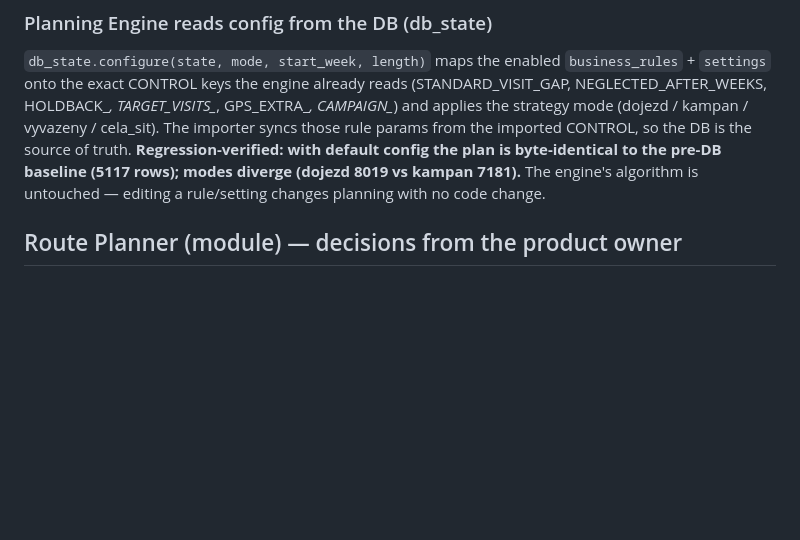
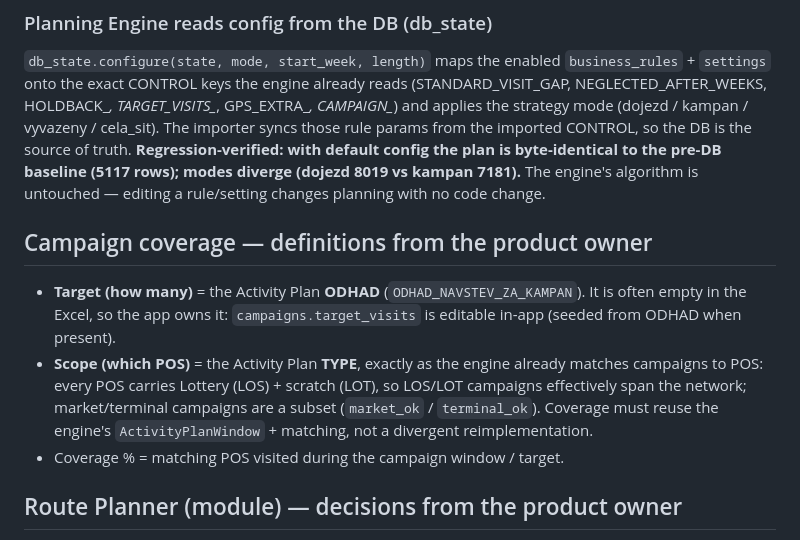
Before and after one commit to pavelhroch1-web/Excel-optimalizer, a Markdown page: docs/DESKTOP_ARCHITECTURE.md, the part around the change. Rendered like a GitHub page; blank space fills up the shorter version.

Commit message:
Record campaign coverage definitions (target=ODHAD, scope=activity-plan TYPE)
Product owner: campaign target = ODHAD (editable in-app; empty in Excel),
scope = Activity Plan TYPE like the engine already matches (LOS/LOT span the
network since every POS has lottery+scratch; market/terminal = subset via
market_ok/terminal_ok). Coverage = matching POS visited in window / target.
Documented + tracked as a task to implement reusing the engine's matching.

Co-Authored-By: Claude Opus 4.8 <noreply@anthropic.com>
Claude-Session: https://claude.ai/code/session_01DFiXn6cRe7Ug75ACg9aNiR

```diff
--- a/docs/DESKTOP_ARCHITECTURE.md
+++ b/docs/DESKTOP_ARCHITECTURE.md
@@ -92,6 +92,17 @@ CONTROL, so the DB is the source of truth. **Regression-verified: with default
 config the plan is byte-identical to the pre-DB baseline (5117 rows); modes
 diverge (dojezd 8019 vs kampan 7181).** The engine's algorithm is untouched —
 editing a rule/setting changes planning with no code change.
+
+## Campaign coverage — definitions from the product owner
+- **Target (how many)** = the Activity Plan **ODHAD** (`ODHAD_NAVSTEV_ZA_KAMPAN`).
+  It is often empty in the Excel, so the app owns it: `campaigns.target_visits`
+  is editable in-app (seeded from ODHAD when present).
+- **Scope (which POS)** = the Activity Plan **TYPE**, exactly as the engine
+  already matches campaigns to POS: every POS carries Lottery (LOS) + scratch
+  (LOT), so LOS/LOT campaigns effectively span the network; market/terminal
+  campaigns are a subset (`market_ok` / `terminal_ok`). Coverage must reuse the
+  engine's `ActivityPlanWindow` + matching, not a divergent reimplementation.
+- Coverage % = matching POS visited during the campaign window / target.
 
 ## Route Planner (module) — decisions from the product owner
 The Route Planner is the **long-term technician visit plan** (who visits which
```
